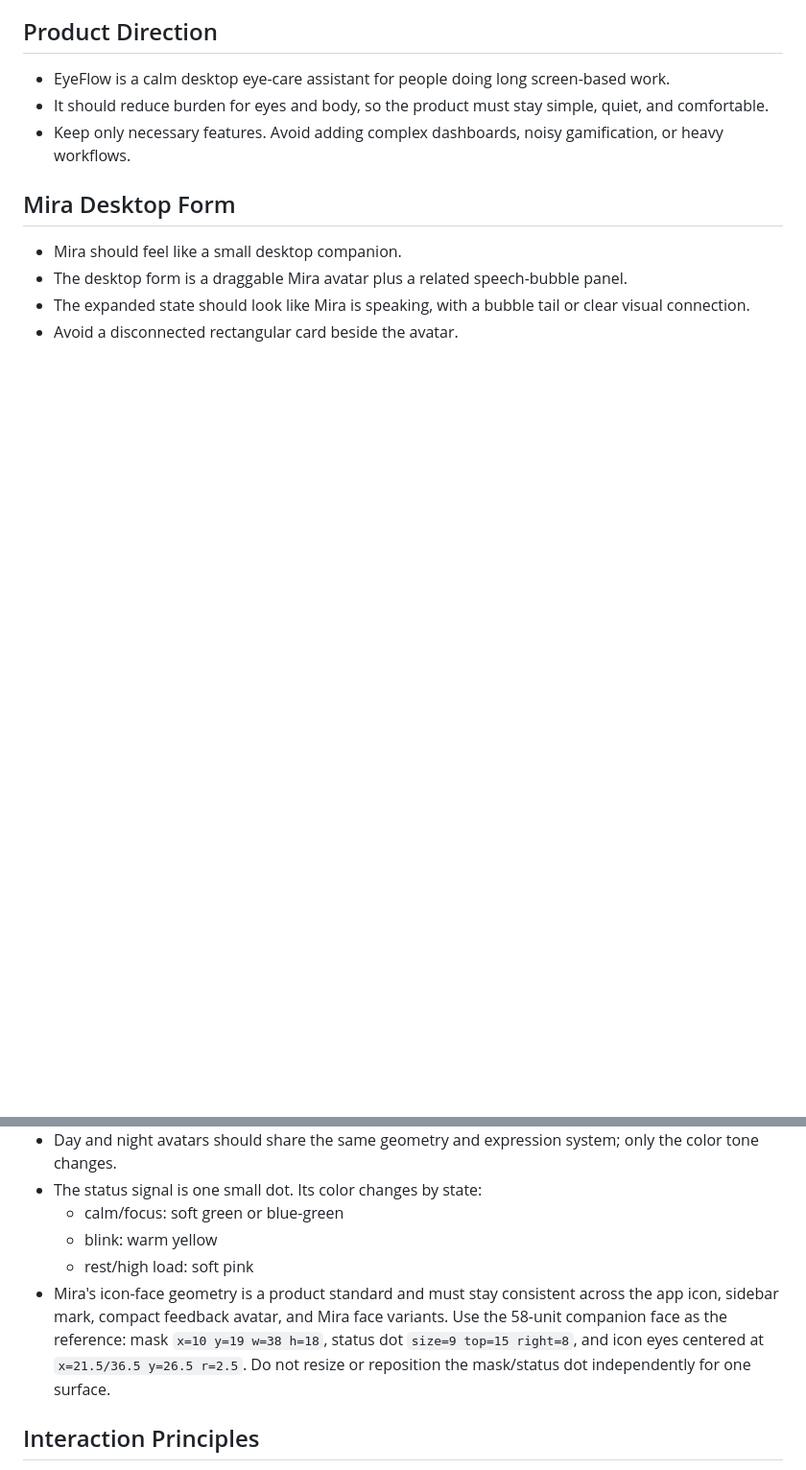
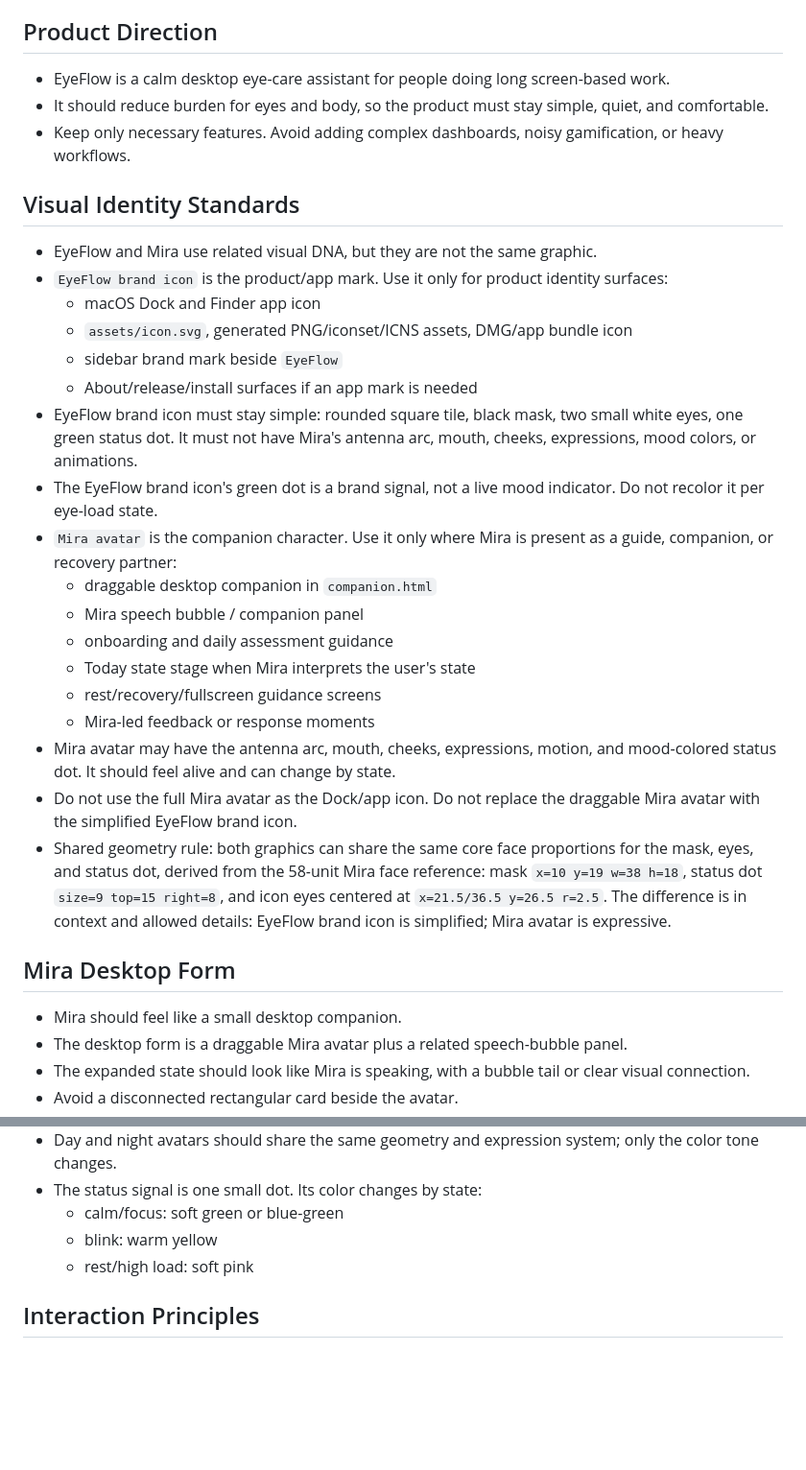
Before and after one commit to Lovelle-Zhang/eyeflow, a Markdown page: docs/EYEFLOW_PRODUCT_MEMORY.md, 2 parts joined by grey strips. Shown at 96% size. GitHub-like rendering; blank space fills up the shorter version.

Commit message:
Document EyeFlow and Mira visual standards

```diff
--- a/docs/EYEFLOW_PRODUCT_MEMORY.md
+++ b/docs/EYEFLOW_PRODUCT_MEMORY.md
@@ -14,6 +14,27 @@ This file records product decisions that should survive code edits and rebuilds.
 - It should reduce burden for eyes and body, so the product must stay simple, quiet, and comfortable.
 - Keep only necessary features. Avoid adding complex dashboards, noisy gamification, or heavy workflows.
 
+## Visual Identity Standards
+
+- EyeFlow and Mira use related visual DNA, but they are not the same graphic.
+- `EyeFlow brand icon` is the product/app mark. Use it only for product identity surfaces:
+  - macOS Dock and Finder app icon
+  - `assets/icon.svg`, generated PNG/iconset/ICNS assets, DMG/app bundle icon
+  - sidebar brand mark beside `EyeFlow`
+  - About/release/install surfaces if an app mark is needed
+- EyeFlow brand icon must stay simple: rounded square tile, black mask, two small white eyes, one green status dot. It must not have Mira's antenna arc, mouth, cheeks, expressions, mood colors, or animations.
+- The EyeFlow brand icon's green dot is a brand signal, not a live mood indicator. Do not recolor it per eye-load state.
+- `Mira avatar` is the companion character. Use it only where Mira is present as a guide, companion, or recovery partner:
+  - draggable desktop companion in `companion.html`
+  - Mira speech bubble / companion panel
+  - onboarding and daily assessment guidance
+  - Today state stage when Mira interprets the user's state
+  - rest/recovery/fullscreen guidance screens
+  - Mira-led feedback or response moments
+- Mira avatar may have the antenna arc, mouth, cheeks, expressions, motion, and mood-colored status dot. It should feel alive and can change by state.
+- Do not use the full Mira avatar as the Dock/app icon. Do not replace the draggable Mira avatar with the simplified EyeFlow brand icon.
+- Shared geometry rule: both graphics can share the same core face proportions for the mask, eyes, and status dot, derived from the 58-unit Mira face reference: mask `x=10 y=19 w=38 h=18`, status dot `size=9 top=15 right=8`, and icon eyes centered at `x=21.5/36.5 y=26.5 r=2.5`. The difference is in context and allowed details: EyeFlow brand icon is simplified; Mira avatar is expressive.
+
 ## Mira Desktop Form
 
 - Mira should feel like a small desktop companion.
@@ -25,7 +46,6 @@ This file records product decisions that should survive code edits and rebuilds.
   - calm/focus: soft green or blue-green
   - blink: warm yellow
   - rest/high load: soft pink
-- Mira's icon-face geometry is a product standard and must stay consistent across the app icon, sidebar mark, compact feedback avatar, and Mira face variants. Use the 58-unit companion face as the reference: mask `x=10 y=19 w=38 h=18`, status dot `size=9 top=15 right=8`, and icon eyes centered at `x=21.5/36.5 y=26.5 r=2.5`. Do not resize or reposition the mask/status dot independently for one surface.
 
 ## Interaction Principles
 
```
Also changed, not shown: docs/CHANGELOG_2026-06-04.md (+1 -0 lines).
